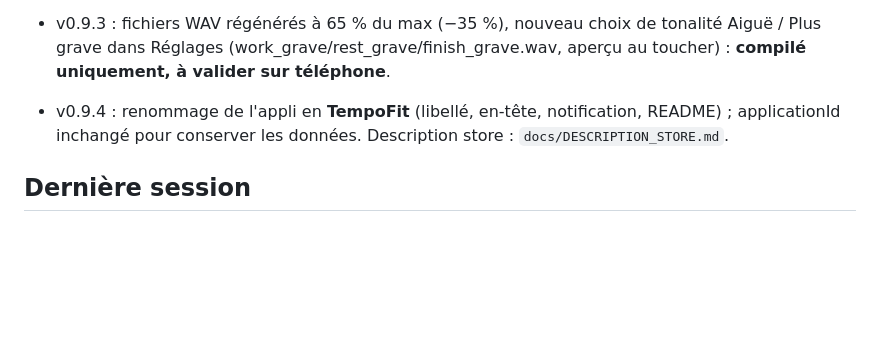
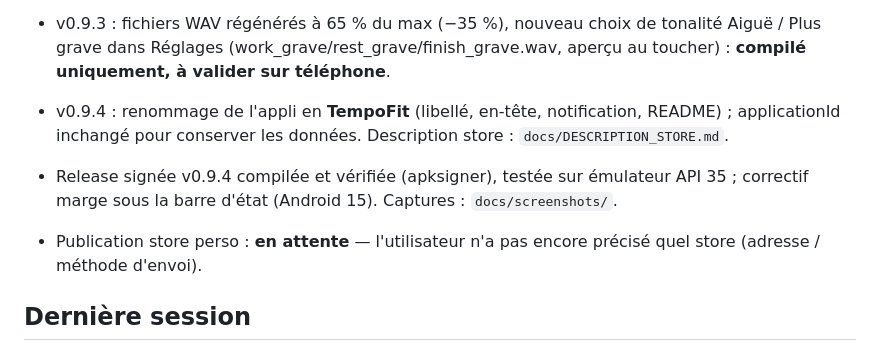
Before and after one commit to Kamikazz60/TempoFit, a Markdown page: docs/SUIVI.md, the part around the change. GitHub-like rendering; blank space fills up the shorter version.

```diff
--- a/docs/SUIVI.md
+++ b/docs/SUIVI.md
@@ -10,6 +10,9 @@
 
 - v0.9.4 : renommage de l'appli en **TempoFit** (libellé, en-tête, notification, README) ; applicationId inchangé pour conserver les données. Description store : `docs/DESCRIPTION_STORE.md`.
 
+- Release signée v0.9.4 compilée et vérifiée (apksigner), testée sur émulateur API 35 ; correctif marge sous la barre d'état (Android 15). Captures : `docs/screenshots/`.
+- Publication store perso : **en attente** — l'utilisateur n'a pas encore précisé quel store (adresse / méthode d'envoi).
+
 ## Dernière session
 Volume ÷2, décompte repos, préparation du dépôt GitHub (.gitignore, README). Fichiers : TrainingService.kt, MainActivity.kt, build.gradle.kts.
 
```
Also changed, not shown: CLAUDE.md (+3 -0 lines), README.md (+9 -1 lines), docs/screenshots/01_musique.png (added), docs/screenshots/02_entrainement.png (added), docs/screenshots/03_reglages.png (added), docs/screenshots/04_timer.png (added), 2 other files.
